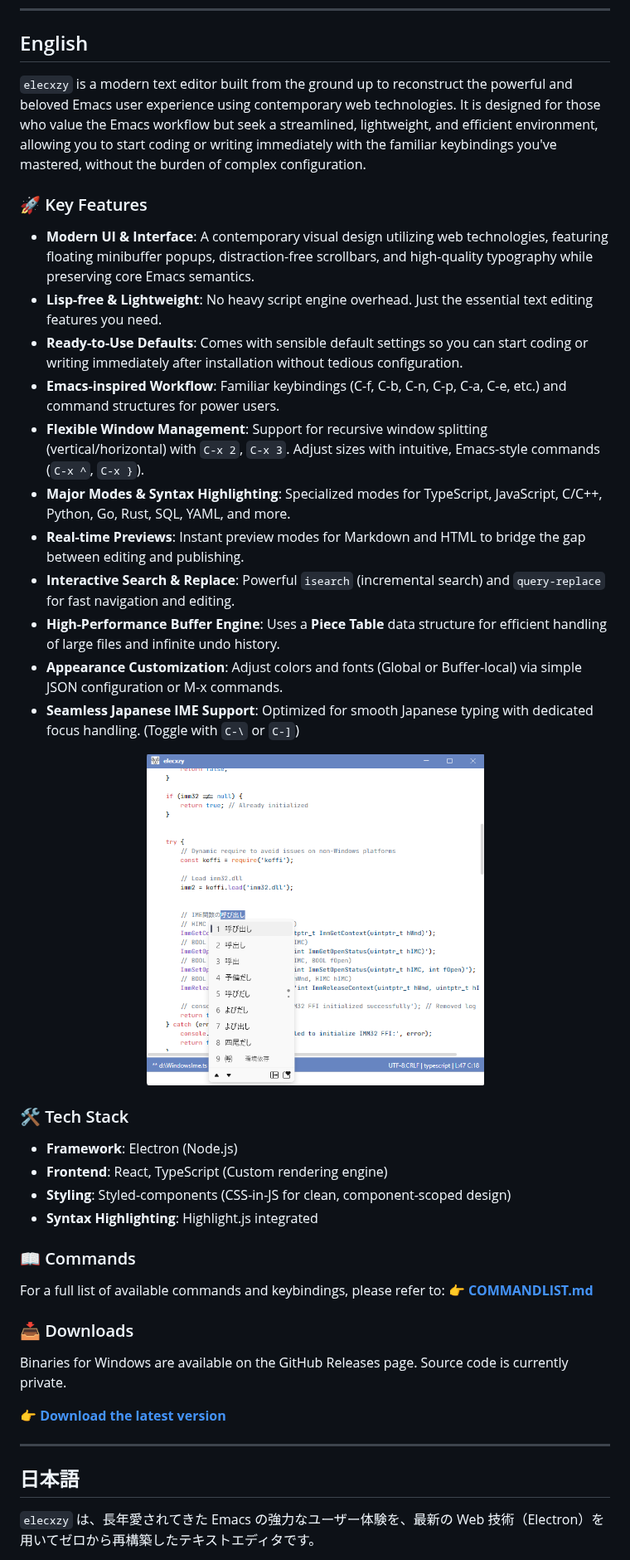
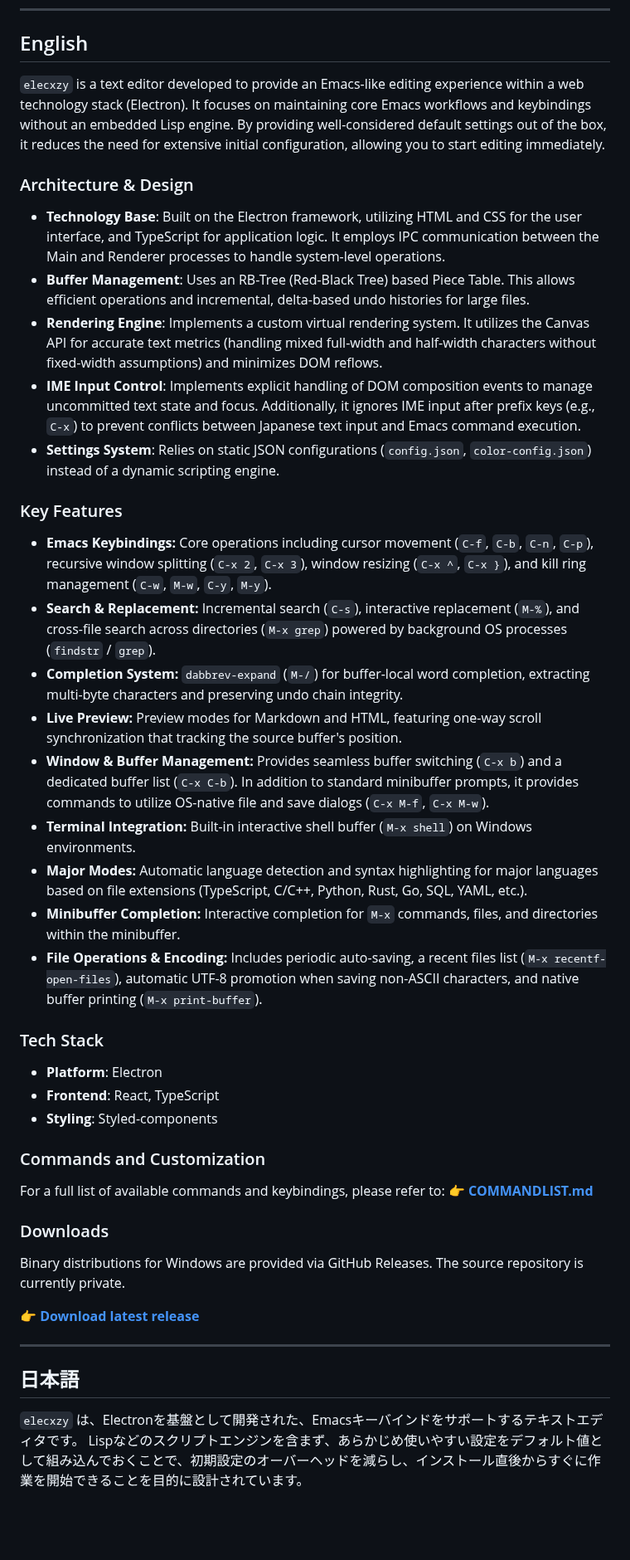
Before and after one commit to kurouna/elecxzy, a Markdown page: README.md, the part around one of its changes. Shown at 83% size. Rendered like a GitHub page; blank space fills up the shorter version.

Commit message:
docs: rewrite README.md for technical accuracy / docs: READMEの技術的正確性の向上

```diff
--- a/README.md
+++ b/README.md
@@ -24,49 +23,50 @@ Lisp非搭載・設定最小限。迷わず書ける、Emacs操作の軽量エ
 <a name="english"></a>
 ## English
 
-`elecxzy` is a modern text editor built from the ground up to reconstruct the powerful and beloved Emacs user experience using contemporary web technologies. It is designed for those who value the Emacs workflow but seek a streamlined, lightweight, and efficient environment, allowing you to start coding or writing immediately with the familiar keybindings you've mastered, without the burden of complex configuration.
+`elecxzy` is a text editor developed to provide an Emacs-like editing experience within a web technology stack (Electron). It focuses on maintaining core Emacs workflows and keybindings without an embedded Lisp engine. By providing well-considered default settings out of the box, it reduces the need for extensive initial configuration, allowing you to start editing immediately.
 
-### 🚀 Key Features
+### Architecture & Design
 
-- **Modern UI & Interface**: A contemporary visual design utilizing web technologies, featuring floating minibuffer popups, distraction-free scrollbars, and high-quality typography while preserving core Emacs semantics.
-- **Lisp-free & Lightweight**: No heavy script engine overhead. Just the essential text editing features you need.
-- **Ready-to-Use Defaults**: Comes with sensible default settings so you can start coding or writing immediately after installation without tedious configuration.
-- **Emacs-inspired Workflow**: Familiar keybindings (C-f, C-b, C-n, C-p, C-a, C-e, etc.) and command structures for power users.
-- **Flexible Window Management**: Support for recursive window splitting (vertical/horizontal) with `C-x 2`, `C-x 3`. Adjust sizes with intuitive, Emacs-style commands (`C-x ^`, `C-x }`).
-- **Major Modes & Syntax Highlighting**: Specialized modes for TypeScript, JavaScript, C/C++, Python, Go, Rust, SQL, YAML, and more.
-- **Real-time Previews**: Instant preview modes for Markdown and HTML to bridge the gap between editing and publishing.
-- **Interactive Search & Replace**: Powerful `isearch` (incremental search) and `query-replace` for fast navigation and editing.
-- **High-Performance Buffer Engine**: Uses a **Piece Table** data structure for efficient handling of large files and infinite undo history.
-- **Appearance Customization**: Adjust colors and fonts (Global or Buffer-local) via simple JSON configuration or M-x commands.
-- **Seamless Japanese IME Support**: Optimized for smooth Japanese typing with dedicated focus handling. (Toggle with `C-\` or `C-]`)
+- **Technology Base**: Built on the Electron framework, utilizing HTML and CSS for the user interface, and TypeScript for application logic. It employs IPC communication between the Main and Renderer processes to handle system-level operations.
+- **Buffer Management**: Uses an RB-Tree (Red-Black Tree) based Piece Table. This allows efficient operations and incremental, delta-based undo histories for large files.
+- **Rendering Engine**: Implements a custom virtual rendering system. It utilizes the Canvas API for accurate text metrics (handling mixed full-width and half-width characters without fixed-width assumptions) and minimizes DOM reflows.
+- **IME Input Control**: Implements explicit handling of DOM composition events to manage uncommitted text state and focus. Additionally, it ignores IME input after prefix keys (e.g., `C-x`) to prevent conflicts between Japanese text input and Emacs command execution.
+- **Settings System**: Relies on static JSON configurations (`config.json`, `color-config.json`) instead of a dynamic scripting engine.
 
-<p align="center">
-  <img src="./assets/ime-screenshot.png" height="400" alt="elecxzy IME Screenshot">
-</p>
+### Key Features
 
-### 🛠 Tech Stack
+* **Emacs Keybindings:** Core operations including cursor movement (`C-f`, `C-b`, `C-n`, `C-p`), recursive window splitting (`C-x 2`, `C-x 3`), window resizing (`C-x ^`, `C-x }`), and kill ring management (`C-w`, `M-w`, `C-y`, `M-y`).
+* **Search & Replacement:** Incremental search (`C-s`), interactive replacement (`M-%`), and cross-file search across directories (`M-x grep`) powered by background OS processes (`findstr` / `grep`).
+* **Completion System:** `dabbrev-expand` (`M-/`) for buffer-local word completion, extracting multi-byte characters and preserving undo chain integrity.
+* **Live Preview:** Preview modes for Markdown and HTML, featuring one-way scroll synchronization that tracking the source buffer's position.
+* **Window & Buffer Management:** Provides seamless buffer switching (`C-x b`) and a dedicated buffer list (`C-x C-b`). In addition to standard minibuffer prompts, it provides commands to utilize OS-native file and save dialogs (`C-x M-f`, `C-x M-w`).
+* **Terminal Integration:** Built-in interactive shell buffer (`M-x shell`) on Windows environments.
+* **Major Modes:** Automatic language detection and syntax highlighting for major languages based on file extensions (TypeScript, C/C++, Python, Rust, Go, SQL, YAML, etc.).
+* **Minibuffer Completion:** Interactive completion for `M-x` commands, files, and directories within the minibuffer.
+* **File Operations & Encoding:** Includes periodic auto-saving, a recent files list (`M-x recentf-open-files`), automatic UTF-8 promotion when saving non-ASCII characters, and native buffer printing (`M-x print-buffer`).
 
-- **Framework**: Electron (Node.js)
-- **Frontend**: React, TypeScript (Custom rendering engine)
-- **Styling**: Styled-components (CSS-in-JS for clean, component-scoped design)
-- **Syntax Highlighting**: Highlight.js integrated
+### Tech Stack
 
-### 📖 Commands
+- **Platform**: Electron
+- **Frontend**: React, TypeScript
+- **Styling**: Styled-components
+
+### Commands and Customization
 
 For a full list of available commands and keybindings, please refer to:
 👉 **[COMMANDLIST.md](./COMMANDLIST.md)**
 
-### 📥 Downloads
+### Downloads
 
-Binaries for Windows are available on the GitHub Releases page.
-Source code is currently private.
+Binary distributions for Windows are provided via GitHub Releases. The source repository is currently private.
 
-👉 **[Download the latest version](https://github.com/kurouna/elecxzy/releases)**
+👉 **[Download latest release](https://github.com/kurouna/elecxzy/releases)**
 
 ---
 
 <a name="japanese"></a>
 ## 日本語
 
-`elecxzy` は、長年愛されてきた Emacs の強力なユーザー体験を、最新の Web 技術（Electron）を用いてゼロから再構築したテキストエディタです。
+`elecxzy` は、Electronを基盤として開発された、Emacsキーバインドをサポートするテキストエディタです。
+Lispなどのスクリプトエンジンを含まず、あらかじめ使いやすい設定をデフォルト値として組み込んでおくことで、初期設定のオーバーヘッドを減らし、インストール直後からすぐに作業を開始できることを目的に設計されています。
 
```
Also changed, not shown: other parts of README.md (+33 -36 lines).
